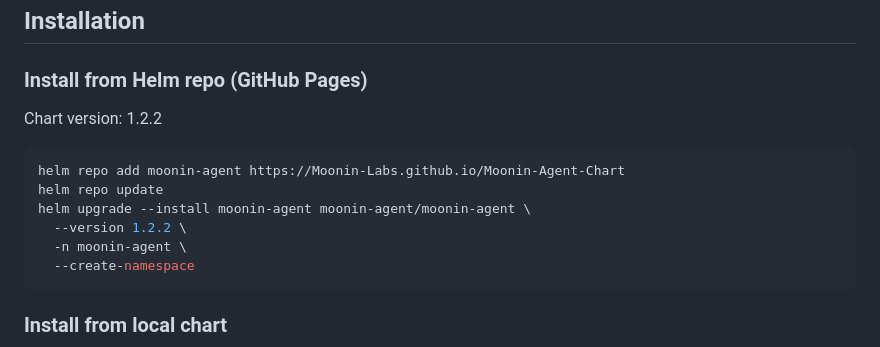
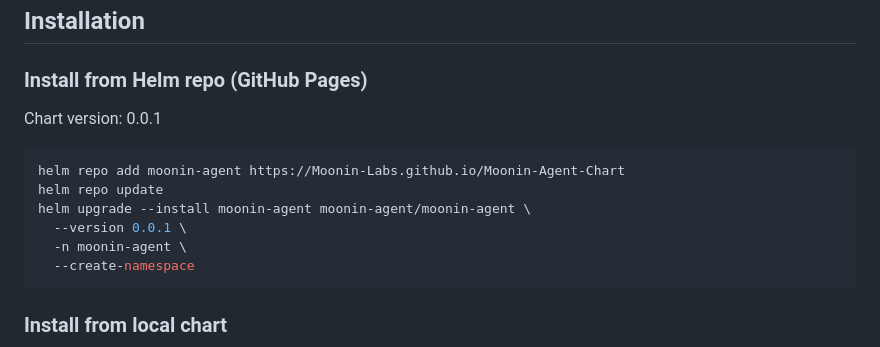
Before and after one commit to Moonin-Lab/Moonin-Agent-Chart, a Markdown page: README.md, the part around the change. Drawn GitHub-style.

Commit message:
chore: update chart version in README

````diff
--- a/README.md
+++ b/README.md
@@ -12,13 +12,13 @@ The **Moonin Agent** chart deploys the in-cluster agents used by Moonin to colle
 
 ### Install from Helm repo (GitHub Pages)
 
-Chart version: 1.2.2
+Chart version: 0.0.1
 
 ```bash
 helm repo add moonin-agent https://Moonin-Labs.github.io/Moonin-Agent-Chart
 helm repo update
 helm upgrade --install moonin-agent moonin-agent/moonin-agent \
-  --version 1.2.2 \
+  --version 0.0.1 \
   -n moonin-agent \
   --create-namespace
 ```
````
